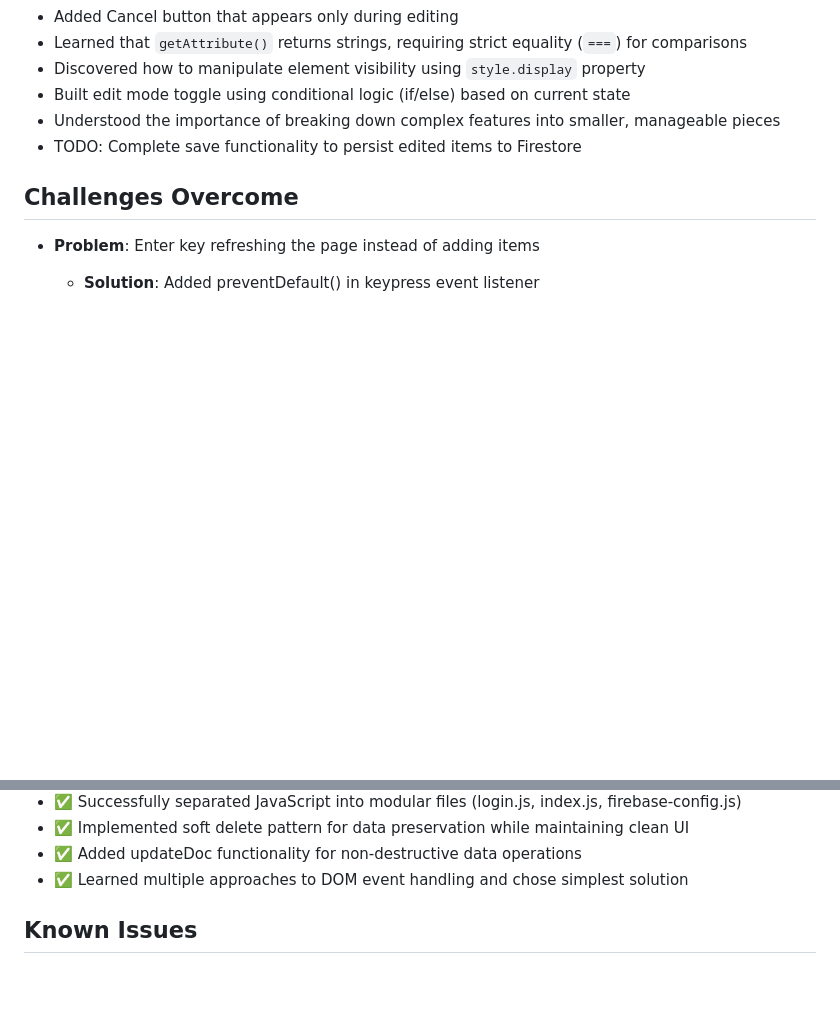
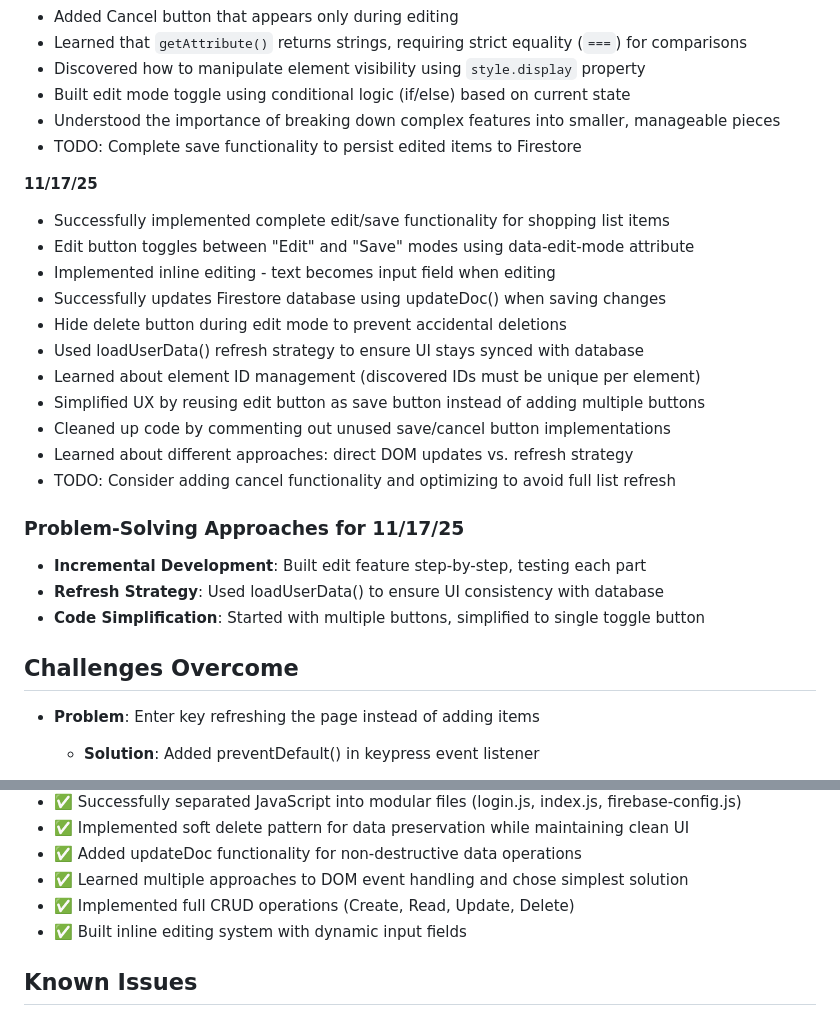
Before and after one commit to ryanbcommits/shopping-list-app, a Markdown page: README.md, 2 parts joined by grey strips. Rendered like a GitHub page; blank space fills up the shorter version.

Commit message:
Updated README and completed CRUD app

```diff
--- a/README.md
+++ b/README.md
@@ -196,6 +194,24 @@ Some Firebase authentication logic was developed with assistance from Claude AI.
 - Understood the importance of breaking down complex features into smaller, manageable pieces
 - TODO: Complete save functionality to persist edited items to Firestore
 
+**11/17/25**
+- Successfully implemented complete edit/save functionality for shopping list items
+- Edit button toggles between "Edit" and "Save" modes using data-edit-mode attribute
+- Implemented inline editing - text becomes input field when editing
+- Successfully updates Firestore database using updateDoc() when saving changes
+- Hide delete button during edit mode to prevent accidental deletions
+- Used loadUserData() refresh strategy to ensure UI stays synced with database
+- Learned about element ID management (discovered IDs must be unique per element)
+- Simplified UX by reusing edit button as save button instead of adding multiple buttons
+- Cleaned up code by commenting out unused save/cancel button implementations
+- Learned about different approaches: direct DOM updates vs. refresh strategy
+- TODO: Consider adding cancel functionality and optimizing to avoid full list refresh
+
+### Problem-Solving Approaches for 11/17/25
+- **Incremental Development**: Built edit feature step-by-step, testing each part
+- **Refresh Strategy**: Used loadUserData() to ensure UI consistency with database
+- **Code Simplification**: Started with multiple buttons, simplified to single toggle button
+
 ## Challenges Overcome
 
 - **Problem**: Enter key refreshing the page instead of adding items
@@ -222,7 +238,8 @@ Some Firebase authentication logic was developed with assistance from Claude AI.
 - ✅ Implemented soft delete pattern for data preservation while maintaining clean UI
 - ✅ Added updateDoc functionality for non-destructive data operations
 - ✅ Learned multiple approaches to DOM event handling and chose simplest solution
-
+- ✅ Implemented full CRUD operations (Create, Read, Update, Delete)
+- ✅ Built inline editing system with dynamic input fields
 
 ## Known Issues
 - [ ] Minor typo in code ("Pleaes" spelling in index.js)
```
Also changed, not shown: other parts of README.md (+0 -2 lines).
